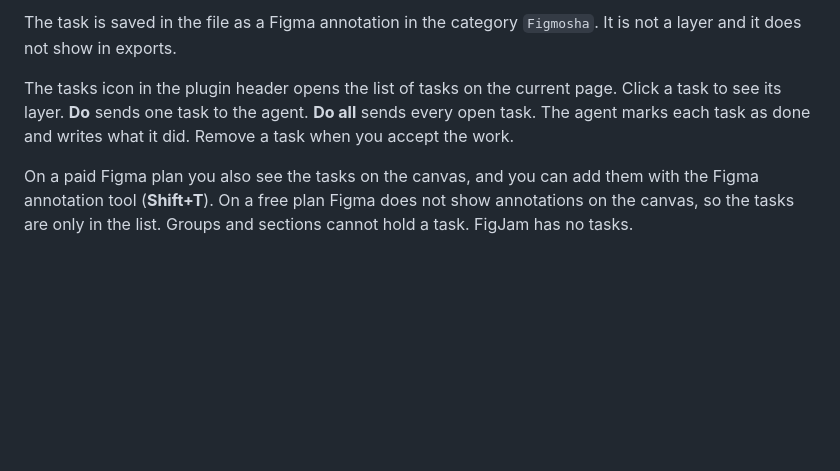
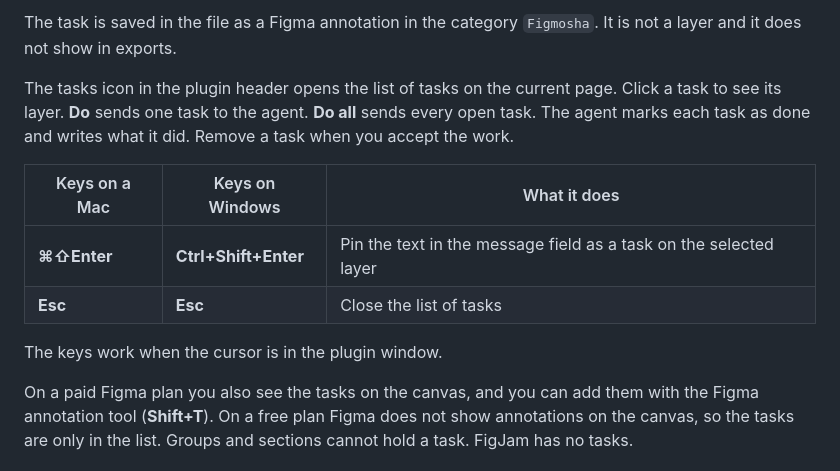
Before and after one commit to denysosadchyi/figmosha2, a Markdown page: README.md, the part around the change. Drawn GitHub-style; blank space fills up the shorter version.

```diff
--- a/README.md
+++ b/README.md
@@ -140,6 +140,13 @@ page. Click a task to see its layer. **Do** sends one task to the agent. **Do
 all** sends every open task. The agent marks each task as done and writes what
 it did. Remove a task when you accept the work.
 
+| Keys on a Mac | Keys on Windows | What it does |
+| --- | --- | --- |
+| **⌘⇧Enter** | **Ctrl+Shift+Enter** | Pin the text in the message field as a task on the selected layer |
+| **Esc** | **Esc** | Close the list of tasks |
+
+The keys work when the cursor is in the plugin window.
+
 On a paid Figma plan you also see the tasks on the canvas, and you can add
 them with the Figma annotation tool (**Shift+T**). On a free plan Figma does
 not show annotations on the canvas, so the tasks are only in the list. Groups
```
Also changed, not shown: CHANGELOG.md (+2 -0 lines), docs/CHAT.md (+4 -0 lines), docs/img/notes-pin-uk.png (added), docs/img/notes-settings-uk.png (added), docs/img/notes-tasks-uk.png (added), 3 other files.
